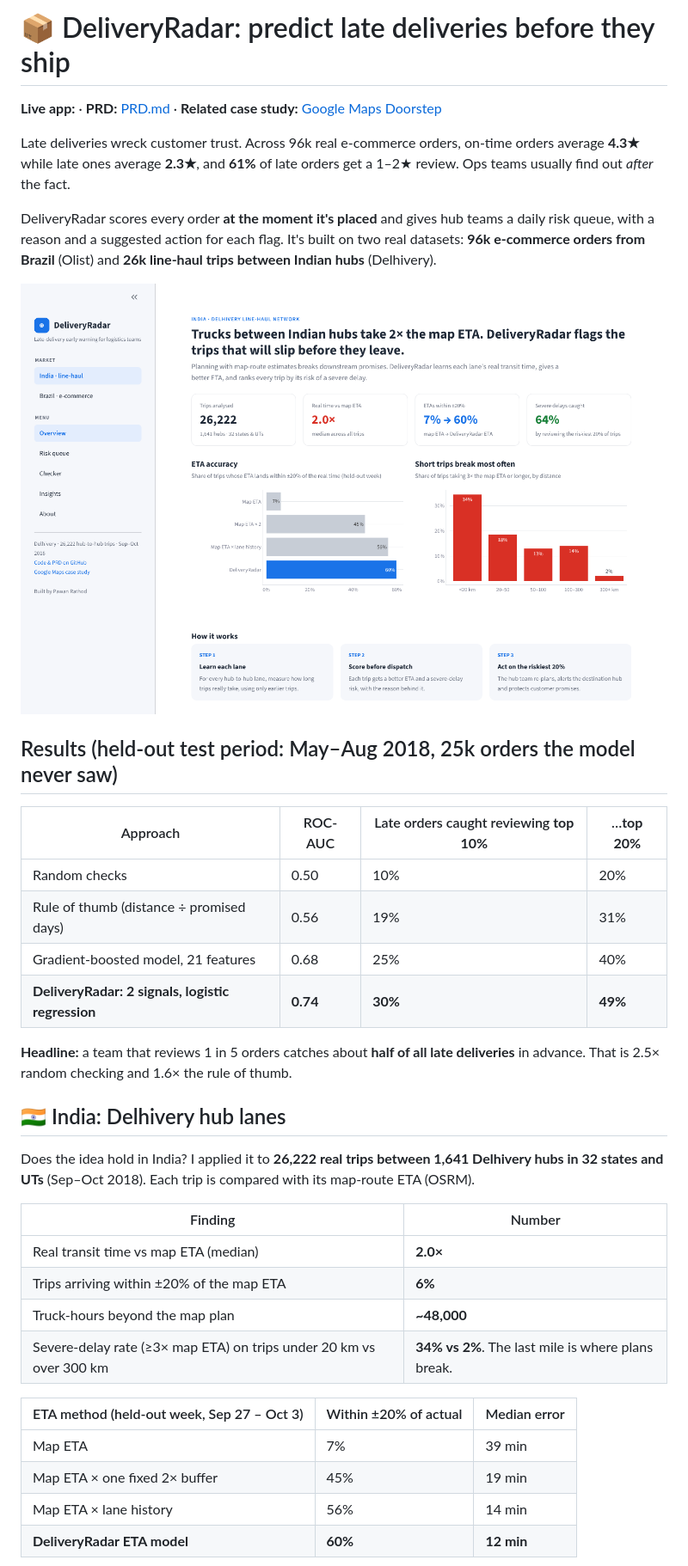
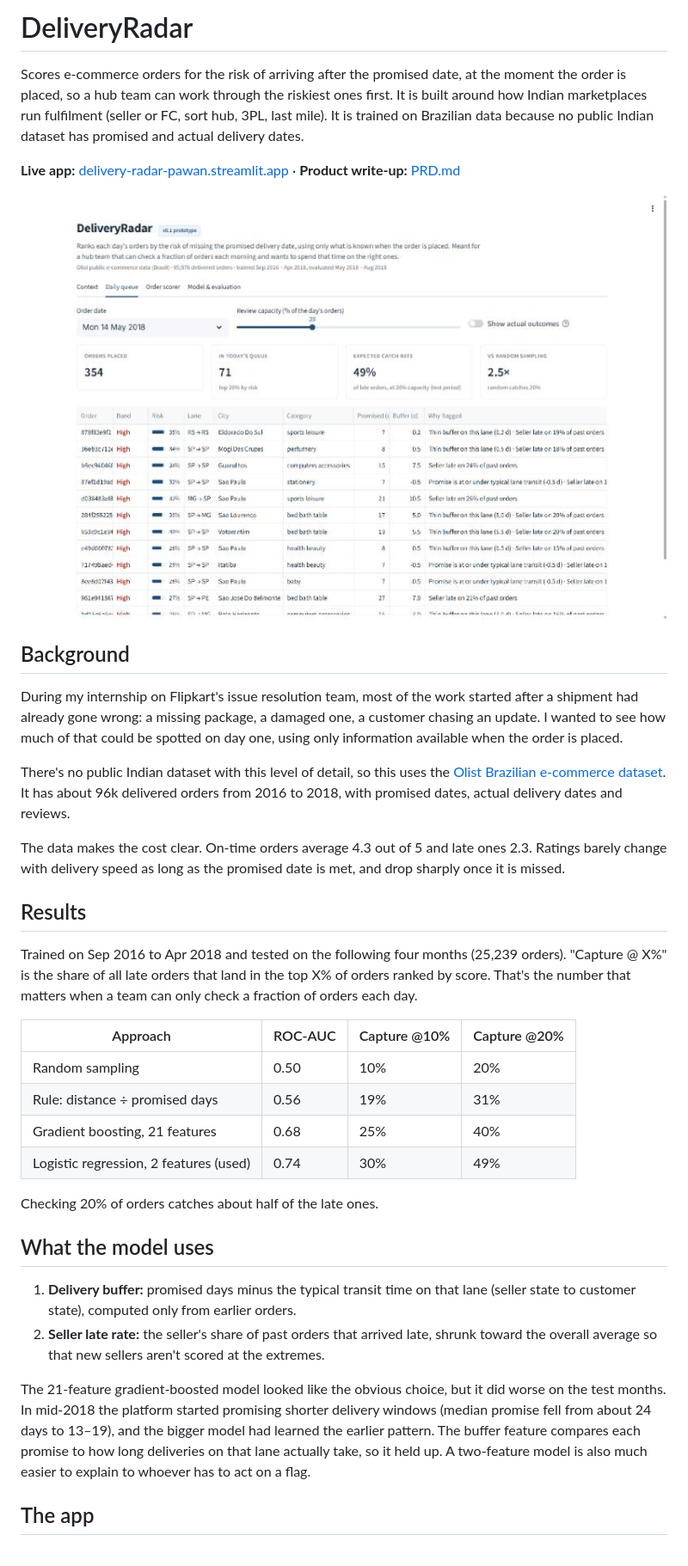
Before and after one commit to Rathore-Sahab/delivery-radar, a Markdown page: README.md, the part around one of its changes. Shown at 86% size. GitHub-like rendering; pictures changed too: docs/daily_queue.png (added).

```diff
--- a/README.md
+++ b/README.md
@@ -1,39 +1,38 @@
-# 📦 DeliveryRadar: predict late deliveries before they ship
+# DeliveryRadar
 
-**Live app:** _<add your Streamlit link>_ · **PRD:** [PRD.md](PRD.md) · **Related case study:** [Google Maps Doorstep](https://github.com/Rathore-Sahab/google-maps-doorstep-case-study)
+Scores e-commerce orders for the risk of arriving after the promised date, at the moment the order is placed, so a hub team can work through the riskiest ones first. It is built around how Indian marketplaces run fulfilment (seller or FC, sort hub, 3PL, last mile). It is trained on Brazilian data because no public Indian dataset has promised and actual delivery dates.
 
-Late deliveries wreck customer trust. Across 96k real e-commerce orders, on-time orders average **4.3★** while late ones average **2.3★**, and **61%** of late orders get a 1–2★ review. Ops teams usually find out *after* the fact.
+**Live app:** [delivery-radar-pawan.streamlit.app](https://delivery-radar-pawan.streamlit.app/) · **Product write-up:** [PRD.md](PRD.md)
 
-DeliveryRadar scores every order **at the moment it's placed** and gives hub teams a daily risk queue, with a reason and a suggested action for each flag. It's built on two real datasets: **96k e-commerce orders from Brazil** (Olist) and **26k line-haul trips between Indian hubs** (Delhivery).
+![Daily queue](docs/daily_queue.png)
 
-![DeliveryRadar overview](docs/0_india_overview.png)
+## Background
 
-## Results (held-out test period: May–Aug 2018, 25k orders the model never saw)
+During my internship on Flipkart's issue resolution team, most of the work started after a shipment had already gone wrong: a missing package, a damaged one, a customer chasing an update. I wanted to see how much of that could be spotted on day one, using only information available when the order is placed.
 
-| Approach | ROC-AUC | Late orders caught reviewing **top 10%** | …**top 20%** |
+There's no public Indian dataset with this level of detail, so this uses the [Olist Brazilian e-commerce dataset](https://www.kaggle.com/datasets/olistbr/brazilian-ecommerce). It has about 96k delivered orders from 2016 to 2018, with promised dates, actual delivery dates and reviews.
+
+The data makes the cost clear. On-time orders average 4.3 out of 5 and late ones 2.3. Ratings barely change with delivery speed as long as the promised date is met, and drop sharply once it is missed.
+
+## Results
+
+Trained on Sep 2016 to Apr 2018 and tested on the following four months (25,239 orders). "Capture @ X%" is the share of all late orders that land in the top X% of orders ranked by score. That's the number that matters when a team can only check a fraction of orders each day.
+
+| Approach | ROC-AUC | Capture @10% | Capture @20% |
 |---|---|---|---|
-| Random checks | 0.50 | 10% | 20% |
-| Rule of thumb (distance ÷ promised days) | 0.56 | 19% | 31% |
-| Gradient-boosted model, 21 features | 0.68 | 25% | 40% |
-| **DeliveryRadar: 2 signals, logistic regression** | **0.74** | **30%** | **49%** |
+| Random sampling | 0.50 | 10% | 20% |
+| Rule: distance ÷ promised days | 0.56 | 19% | 31% |
+| Gradient boosting, 21 features | 0.68 | 25% | 40% |
+| Logistic regression, 2 features (used) | 0.74 | 30% | 49% |
 
-**Headline:** a team that reviews 1 in 5 orders catches about **half of all late deliveries** in advance. That is 2.5× random checking and 1.6× the rule of thumb.
+Checking 20% of orders catches about half of the late ones.
 
-## 🇮🇳 India: Delhivery hub lanes
+## What the model uses
 
-Does the idea hold in India? I applied it to **26,222 real trips between 1,641 Delhivery hubs in 32 states and UTs** (Sep–Oct 2018). Each trip is compared with its map-route ETA (OSRM).
+1. **Delivery buffer:** promised days minus the typical transit time on that lane (seller state to customer state), computed only from earlier orders.
+2. **Seller late rate:** the seller's share of past orders that arrived late, shrunk toward the overall average so that new sellers aren't scored at the extremes.
 
-| Finding | Number |
-|---|---|
-| Real transit time vs map ETA (median) | **2.0×** |
-| Trips arriving within ±20% of the map ETA | **6%** |
-| Truck-hours beyond the map plan | **~48,000** |
-| Severe-delay rate (≥3× map ETA) on trips under 20 km vs over 300 km | **34% vs 2%**. The last mile is where plans break. |
+The 21-feature gradient-boosted model looked like the obvious choice, but it did worse on the test months. In mid-2018 the platform started promising shorter delivery windows (median promise fell from about 24 days to 13–19), and the bigger model had learned the earlier pattern. The buffer feature compares each promise to how long deliveries on that lane actually take, so it held up. A two-feature model is also much easier to explain to whoever has to act on a flag.
 
-| ETA method (held-out week, Sep 27 – Oct 3) | Within ±20% of actual | Median error |
-|---|---|---|
-| Map ETA | 7% | 39 min |
-| Map ETA × one fixed 2× buffer | 45% | 19 min |
-| Map ETA × lane history | 56% | 14 min |
-| **DeliveryRadar ETA model** | **60%** | **12 min** |
+## The app
 
```
Also changed, not shown: other parts of README.md (+31 -51 lines), PRD.md (+76 -70 lines), 3 other files.
